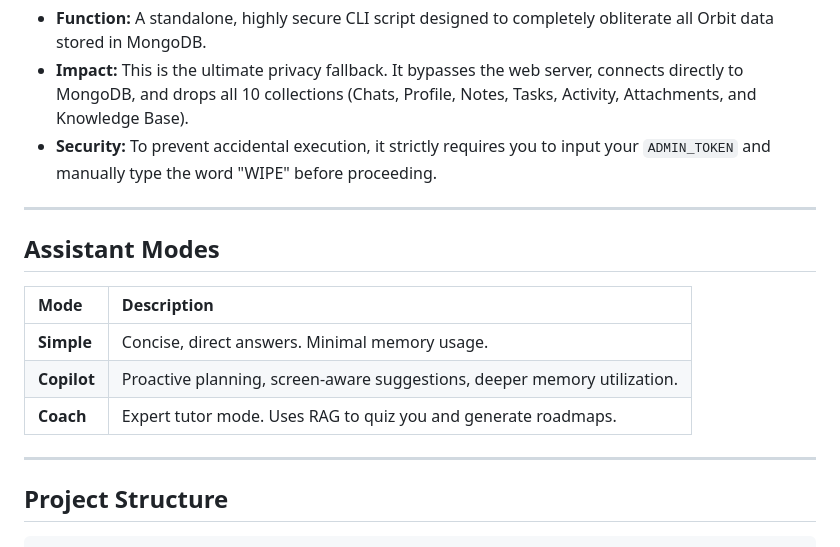
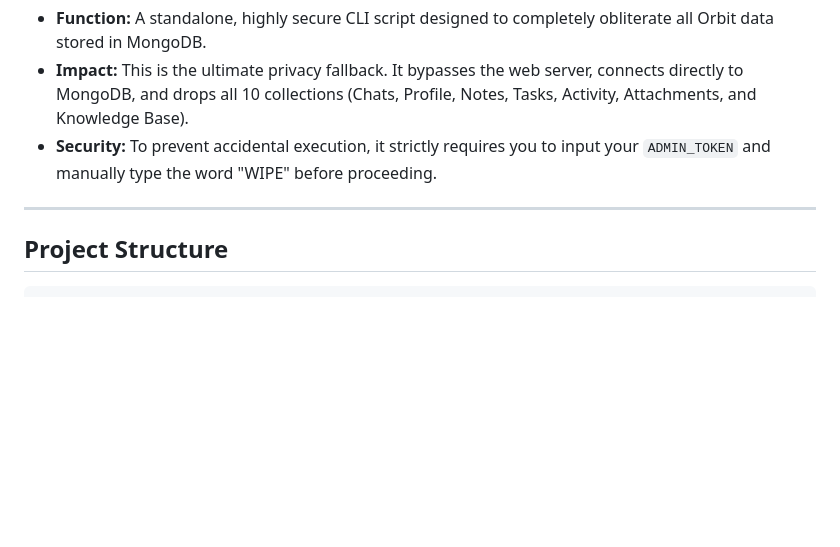
Before and after one commit to Sovetsky-Soyuz/AI-Assistant, a Markdown page: README.md, the part around the change. Drawn GitHub-style; blank space fills up the shorter version.

````diff
--- a/README.md
+++ b/README.md
@@ -162,16 +162,6 @@ This is the advanced indexing script that leverages the Docling library for supe
 
 ---
 
-## Assistant Modes
-
-| Mode              | Description                                                              |
-| :---------------- | :----------------------------------------------------------------------- |
-| **Simple**  | Concise, direct answers. Minimal memory usage.                           |
-| **Copilot** | Proactive planning, screen-aware suggestions, deeper memory utilization. |
-| **Coach**   | Expert tutor mode. Uses RAG to quiz you and generate roadmaps.           |
-
----
-
 ## Project Structure
 
 ```text
````
